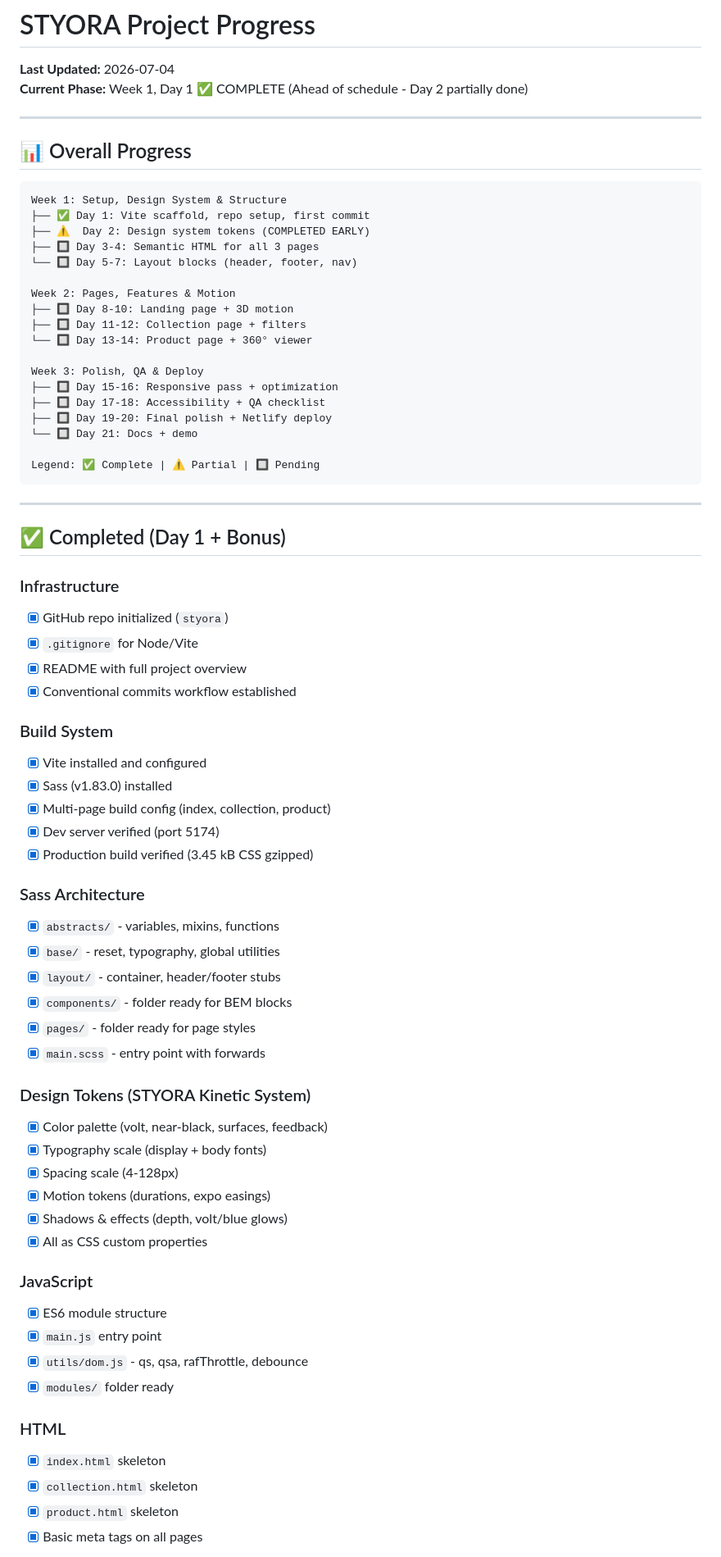
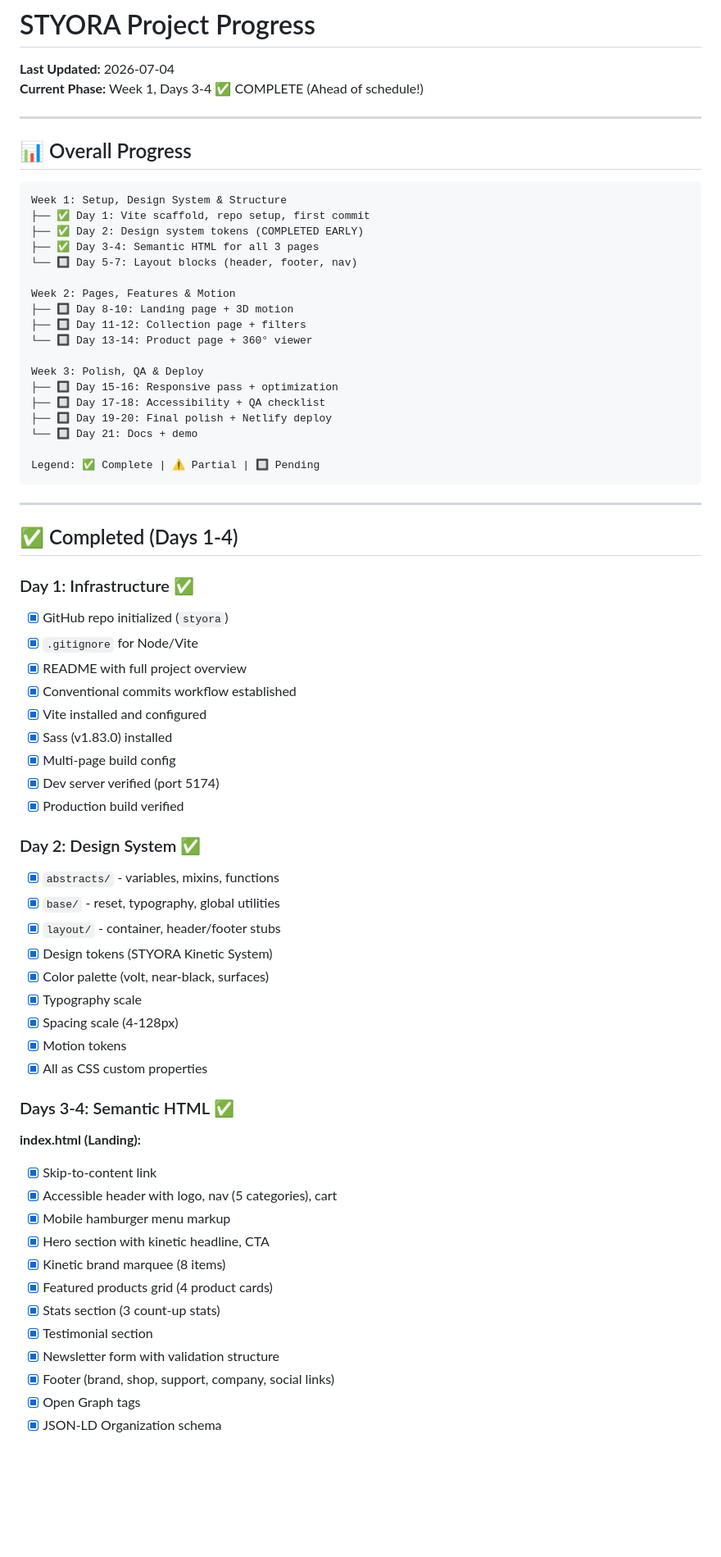
Before and after one commit to Silvery86/storya, a Markdown page: PROGRESS.md, the part around one of its changes. Shown at 82% size. Drawn GitHub-style; blank space fills up the shorter version.

````diff
--- a/PROGRESS.md
+++ b/PROGRESS.md
@@ -1,7 +1,7 @@
 # STYORA Project Progress
 
 **Last Updated:** 2026-07-04
-**Current Phase:** Week 1, Day 1 ✅ COMPLETE (Ahead of schedule - Day 2 partially done)
+**Current Phase:** Week 1, Days 3-4 ✅ COMPLETE (Ahead of schedule!)
 
 ---
 
@@ -10,8 +10,8 @@
 ```
 Week 1: Setup, Design System & Structure
 ├── ✅ Day 1: Vite scaffold, repo setup, first commit
-├── ⚠️  Day 2: Design system tokens (COMPLETED EARLY)
-├── 🔲 Day 3-4: Semantic HTML for all 3 pages
+├── ✅ Day 2: Design system tokens (COMPLETED EARLY)
+├── ✅ Day 3-4: Semantic HTML for all 3 pages
 └── 🔲 Day 5-7: Layout blocks (header, footer, nav)
 
 Week 2: Pages, Features & Motion
@@ -30,46 +30,43 @@ Legend: ✅ Complete | ⚠️ Partial | 🔲 Pending
 
 ---
 
-## ✅ Completed (Day 1 + Bonus)
+## ✅ Completed (Days 1-4)
 
-### Infrastructure
+### Day 1: Infrastructure ✅
 - [x] GitHub repo initialized (`styora`)
 - [x] `.gitignore` for Node/Vite
 - [x] README with full project overview
 - [x] Conventional commits workflow established
-
-### Build System
 - [x] Vite installed and configured
 - [x] Sass (v1.83.0) installed
-- [x] Multi-page build config (index, collection, product)
+- [x] Multi-page build config
 - [x] Dev server verified (port 5174)
-- [x] Production build verified (3.45 kB CSS gzipped)
+- [x] Production build verified
 
-### Sass Architecture
+### Day 2: Design System ✅
 - [x] `abstracts/` - variables, mixins, functions
 - [x] `base/` - reset, typography, global utilities
 - [x] `layout/` - container, header/footer stubs
-- [x] `components/` - folder ready for BEM blocks
-- [x] `pages/` - folder ready for page styles
-- [x] `main.scss` - entry point with forwards
-
-### Design Tokens (STYORA Kinetic System)
-- [x] Color palette (volt, near-black, surfaces, feedback)
-- [x] Typography scale (display + body fonts)
+- [x] Design tokens (STYORA Kinetic System)
+- [x] Color palette (volt, near-black, surfaces)
+- [x] Typography scale
 - [x] Spacing scale (4-128px)
-- [x] Motion tokens (durations, expo easings)
-- [x] Shadows & effects (depth, volt/blue glows)
+- [x] Motion tokens
 - [x] All as CSS custom properties
 
-### JavaScript
-- [x] ES6 module structure
-- [x] `main.js` entry point
-- [x] `utils/dom.js` - qs, qsa, rafThrottle, debounce
-- [x] `modules/` folder ready
+### Days 3-4: Semantic HTML ✅
 
-### HTML
-- [x] `index.html` skeleton
-- [x] `collection.html` skeleton
-- [x] `product.html` skeleton
-- [x] Basic meta tags on all pages
+**index.html (Landing):**
+- [x] Skip-to-content link
+- [x] Accessible header with logo, nav (5 categories), cart
+- [x] Mobile hamburger menu markup
+- [x] Hero section with kinetic headline, CTA
+- [x] Kinetic brand marquee (8 items)
+- [x] Featured products grid (4 product cards)
+- [x] Stats section (3 count-up stats)
+- [x] Testimonial section
+- [x] Newsletter form with validation structure
+- [x] Footer (brand, shop, support, company, social links)
+- [x] Open Graph tags
+- [x] JSON-LD Organization schema
 
````
Also changed, not shown: other parts of PROGRESS.md (+66 -48 lines).
